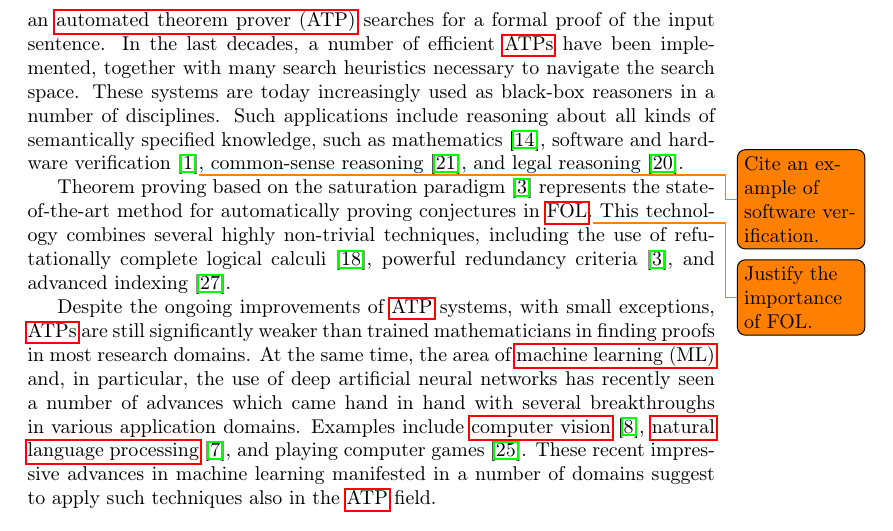
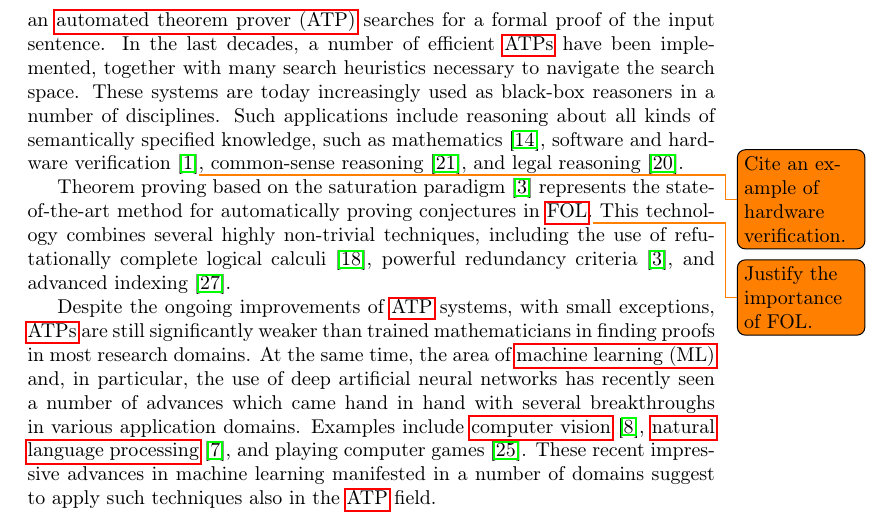
Before and after one commit to filipbartek/minimum, a LaTeX paper (minimum.tex): part of page 2 of 37, cut so that both start at the same text. Compiled offline with pdfLaTeX.

Commit message:
Correct a factual error in a todo

```diff
--- a/minimum.tex
+++ b/minimum.tex
@@ -27,7 +27,7 @@ together with many search heuristics necessary to navigate the search space.
 These systems are today increasingly used as black-box reasoners in a number of disciplines.
 Such applications include reasoning about all kinds of semantically specified knowledge,
 such as mathematics \cite{Kinyon2013},
-software and hardware verification \cite{Ahrendt2016}\todo{Cite an example of software verification.},
+software and hardware verification \cite{Ahrendt2016}\todo{Cite an example of hardware verification.},
 common-sense reasoning \cite{Pease2010},
 and legal reasoning \cite{Passmore2017}.
 
```
